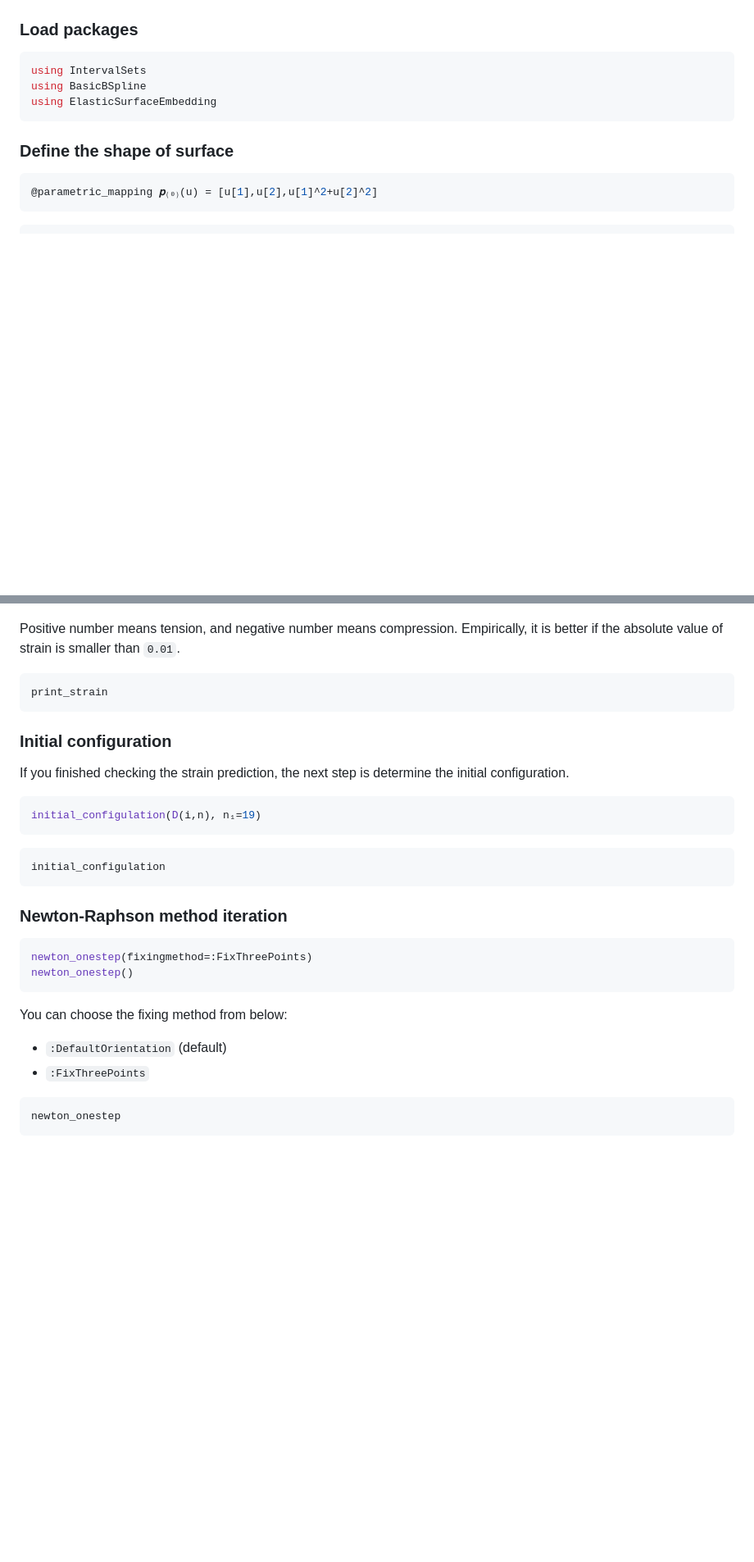
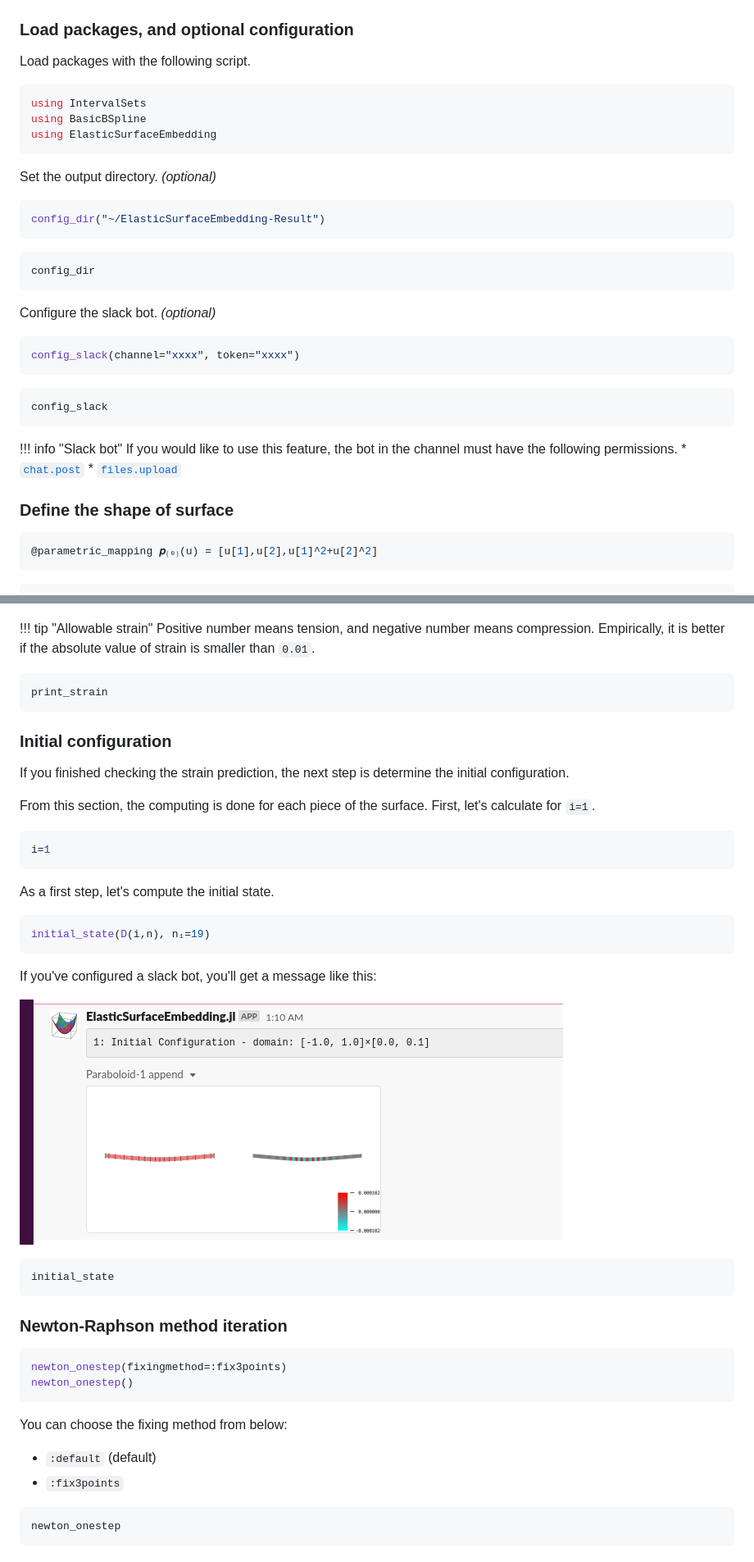
Before and after one commit to hyrodium/ElasticSurfaceEmbedding.jl, a Markdown page: docs/src/run-julia.md, 2 parts joined by grey strips. Shown: that part at 82% size. Rendered like a GitHub page; pictures changed too: docs/src/img/initial_state.png (added); blank space fills up the shorter version.

````diff
--- a/docs/src/run-julia.md
+++ b/docs/src/run-julia.md
@@ -27,12 +27,36 @@ Through this section, we treat a paraboloid ``z=x^2+y^2`` as an example.
 
 ![](img/Paraboloid1.png)
 
-### Load packages
+### Load packages, and optional configuration
+Load packages with the following script.
 ```julia
 using IntervalSets
 using BasicBSpline
 using ElasticSurfaceEmbedding
 ```
+
+Set the output directory. *(optional)*
+```julia
+config_dir("~/ElasticSurfaceEmbedding-Result")
+```
+
+```@docs
+config_dir
+```
+
+Configure the slack bot. *(optional)*
+```julia
+config_slack(channel="xxxx", token="xxxx")
+```
+
+```@docs
+config_slack
+```
+
+!!! info "Slack bot"
+    If you would like to use this feature, the bot in the channel must have the following permissions.
+    * [`chat.post`](https://api.slack.com/methods/chat.postMessage)
+    * [`files.upload`](https://api.slack.com/methods/files.upload)
 
 ### Define the shape of surface
 ```julia
@@ -108,8 +129,9 @@ The output information will be like this:
 
 ![](img/example_strain-prediction.png)
 
-Positive number means tension, and negative number means compression.
-Empirically, it is better if the absolute value of strain is smaller than ``0.01``.
+!!! tip "Allowable strain"
+    Positive number means tension, and negative number means compression.
+    Empirically, it is better if the absolute value of strain is smaller than ``0.01``.
 
 ```@docs
 print_strain
@@ -118,24 +140,35 @@ print_strain
 ### Initial configuration
 If you finished checking the strain prediction, the next step is determine the initial configuration.
 
+From this section, the computing is done for each piece of the surface.
+First, let's calculate for ``i=1``.
 ```julia
-initial_configulation(D(i,n), n₁=19)
+i=1
 ```
 
+As a first step, let's compute the initial state.
+```julia
+initial_state(D(i,n), n₁=19)
+```
+
+If you've configured a slack bot, you'll get a message like this:
+
+![](img/initial_state.png)
+
 ```@docs
-initial_configulation
+initial_state
 ```
 
 ### Newton-Raphson method iteration
 
 ```julia
-newton_onestep(fixingmethod=:FixThreePoints)
+newton_onestep(fixingmethod=:fix3points)
 newton_onestep()
 ```
 
 You can choose the fixing method from below:
-* `:DefaultOrientation` (default)
-* `:FixThreePoints`
+* `:default` (default)
+* `:fix3points`
 
 ```@docs
 newton_onestep
````
Also changed, not shown: other parts of docs/src/run-julia.md (+4 -7 lines).
